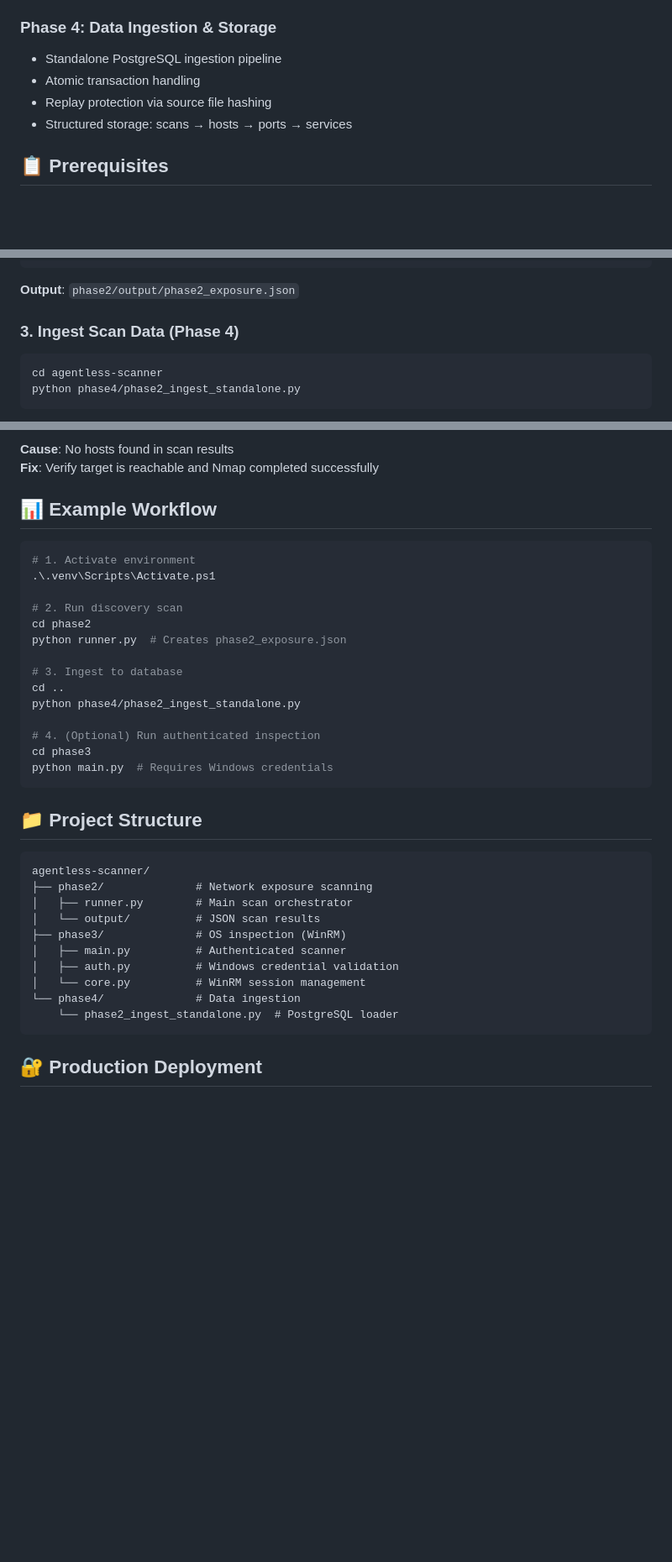
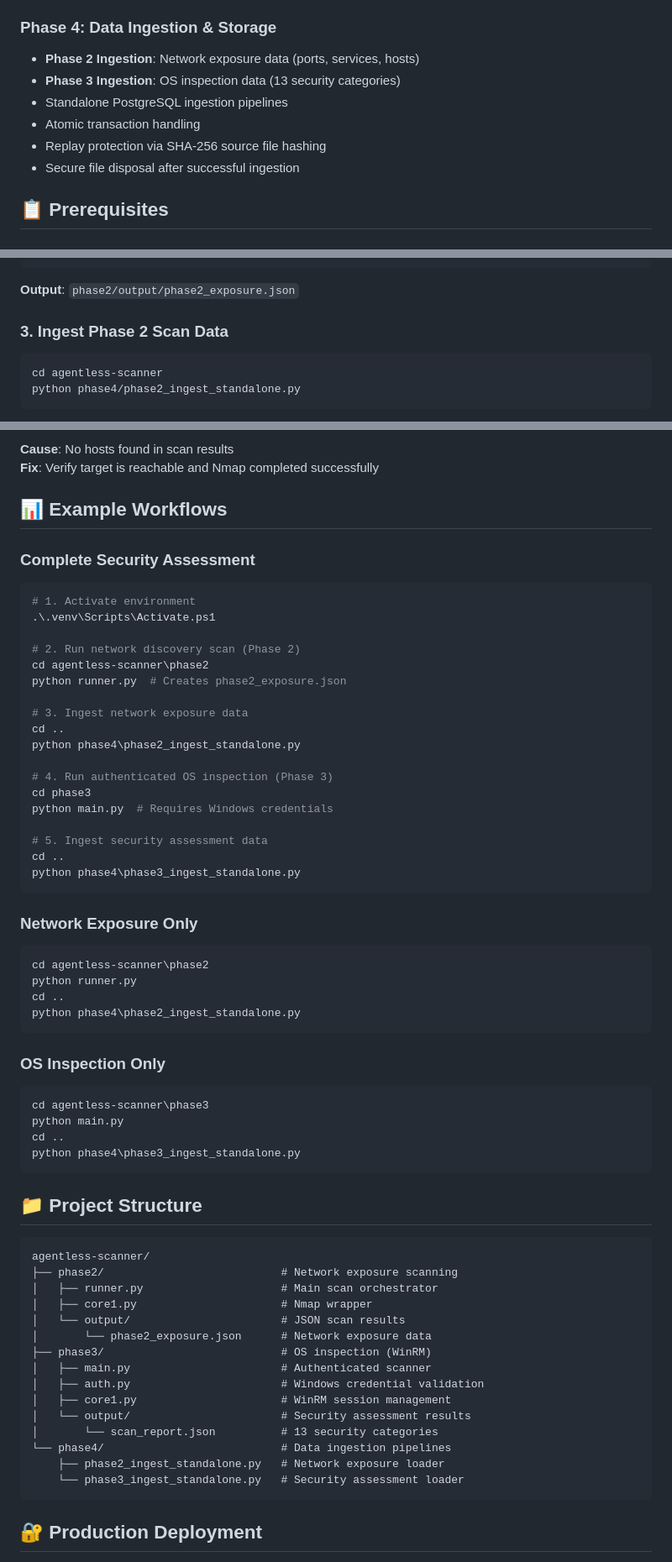
Before and after one commit to Sujan-coder-sudo/Agent-less-Windows-security-scanner-Major-Project, a Markdown page: README.md, 3 parts joined by grey strips. Shown at 84% size. GitHub-like rendering; blank space fills up the shorter version.

````diff
--- a/README.md
+++ b/README.md
@@ -27,10 +27,12 @@ The scanner operates in distinct phases:
 - Requires valid Windows credentials (local or domain)
 
 ### Phase 4: Data Ingestion & Storage
-- Standalone PostgreSQL ingestion pipeline
+- **Phase 2 Ingestion**: Network exposure data (ports, services, hosts)
+- **Phase 3 Ingestion**: OS inspection data (13 security categories)
+- Standalone PostgreSQL ingestion pipelines
 - Atomic transaction handling
-- Replay protection via source file hashing
-- Structured storage: scans → hosts → ports → services
+- Replay protection via SHA-256 source file hashing
+- Secure file disposal after successful ingestion
 
 ## 📋 Prerequisites
 
@@ -85,7 +87,7 @@ python runner.py
 
 **Output**: `phase2/output/phase2_exposure.json`
 
-### 3. Ingest Scan Data (Phase 4)
+### 3. Ingest Phase 2 Scan Data
 ```powershell
 cd agentless-scanner
 python phase4/phase2_ingest_standalone.py
@@ -200,38 +253,64 @@ DROP TABLE IF EXISTS services, ports, hosts, scans CASCADE;
 **Cause**: No hosts found in scan results
 **Fix**: Verify target is reachable and Nmap completed successfully
 
-## 📊 Example Workflow
+## 📊 Example Workflows
 
+### Complete Security Assessment
 ```powershell
 # 1. Activate environment
 .\.venv\Scripts\Activate.ps1
 
-# 2. Run discovery scan
-cd phase2
+# 2. Run network discovery scan (Phase 2)
+cd agentless-scanner\phase2
 python runner.py  # Creates phase2_exposure.json
 
-# 3. Ingest to database
+# 3. Ingest network exposure data
 cd ..
-python phase4/phase2_ingest_standalone.py
+python phase4\phase2_ingest_standalone.py
 
-# 4. (Optional) Run authenticated inspection
+# 4. Run authenticated OS inspection (Phase 3)
 cd phase3
 python main.py  # Requires Windows credentials
+
+# 5. Ingest security assessment data
+cd ..
+python phase4\phase3_ingest_standalone.py
+```
+
+### Network Exposure Only
+```powershell
+cd agentless-scanner\phase2
+python runner.py
+cd ..
+python phase4\phase2_ingest_standalone.py
+```
+
+### OS Inspection Only
+```powershell
+cd agentless-scanner\phase3
+python main.py
+cd ..
+python phase4\phase3_ingest_standalone.py
 ```
 
 ## 📁 Project Structure
 
 ```
 agentless-scanner/
-├── phase2/              # Network exposure scanning
-│   ├── runner.py        # Main scan orchestrator
-│   └── output/          # JSON scan results
-├── phase3/              # OS inspection (WinRM)
-│   ├── main.py          # Authenticated scanner
-│   ├── auth.py          # Windows credential validation
-│   └── core.py          # WinRM session management
-└── phase4/              # Data ingestion
-    └── phase2_ingest_standalone.py  # PostgreSQL loader
+├── phase2/                           # Network exposure scanning
+│   ├── runner.py                     # Main scan orchestrator
+│   ├── core1.py                      # Nmap wrapper
+│   └── output/                       # JSON scan results
+│       └── phase2_exposure.json      # Network exposure data
+├── phase3/                           # OS inspection (WinRM)
+│   ├── main.py                       # Authenticated scanner
+│   ├── auth.py                       # Windows credential validation
+│   ├── core1.py                      # WinRM session management
+│   └── output/                       # Security assessment results
+│       └── scan_report.json          # 13 security categories
+└── phase4/                           # Data ingestion pipelines
+    ├── phase2_ingest_standalone.py   # Network exposure loader
+    └── phase3_ingest_standalone.py   # Security assessment loader
 ```
 
 ## 🔐 Production Deployment
````
Also changed, not shown: other parts of README.md (+57 -6 lines).
